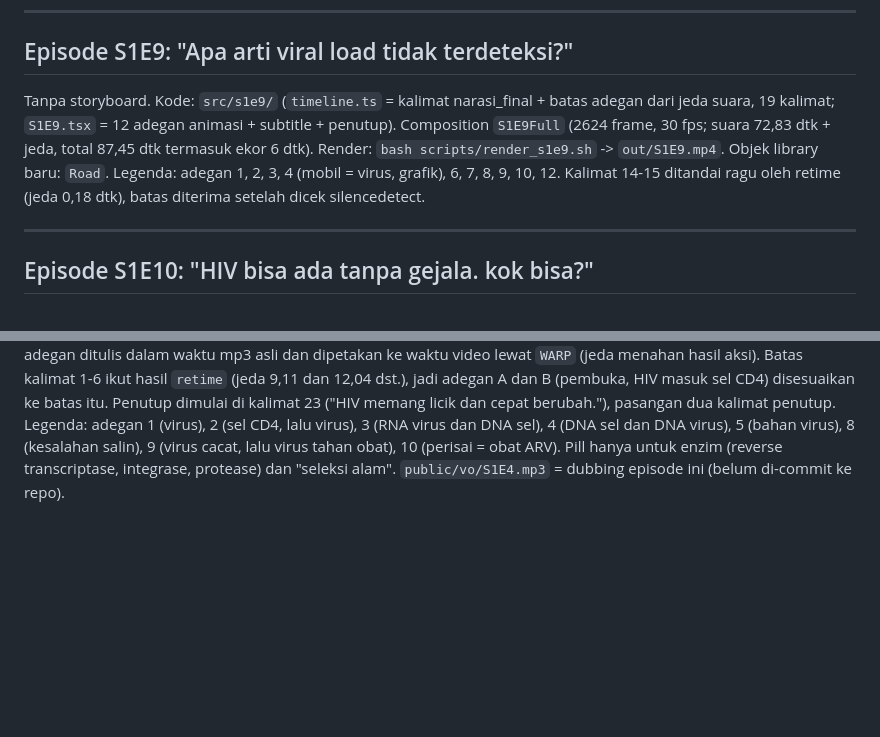
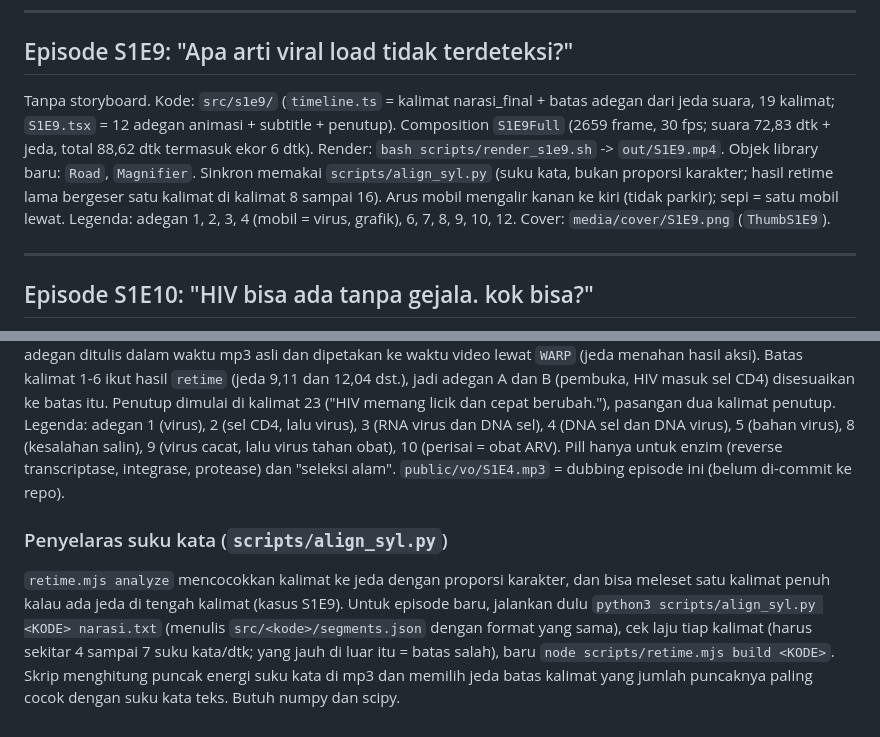
Before and after one commit to arsoagung/video-ai, a Markdown page: README.md, 2 parts joined by grey strips. Drawn GitHub-style; blank space fills up the shorter version.

Commit message:
S1E9 revisi: sinkron suku kata, mobil mengalir, kaca pembesar, animasi diperlambat, penutup Threads, cover

```diff
--- a/README.md
+++ b/README.md
@@ -215,7 +215,7 @@ Tanpa storyboard. Kode: `src/s1e8/` (`timeline.ts` = kalimat narasi_final + bata
 
 ## Episode S1E9: "Apa arti viral load tidak terdeteksi?"
 
-Tanpa storyboard. Kode: `src/s1e9/` (`timeline.ts` = kalimat narasi_final + batas adegan dari jeda suara, 19 kalimat; `S1E9.tsx` = 12 adegan animasi + subtitle + penutup). Composition `S1E9Full` (2624 frame, 30 fps; suara 72,83 dtk + jeda, total 87,45 dtk termasuk ekor 6 dtk). Render: `bash scripts/render_s1e9.sh` -> `out/S1E9.mp4`. Objek library baru: `Road`. Legenda: adegan 1, 2, 3, 4 (mobil = virus, grafik), 6, 7, 8, 9, 10, 12. Kalimat 14-15 ditandai ragu oleh retime (jeda 0,18 dtk), batas diterima setelah dicek silencedetect.
+Tanpa storyboard. Kode: `src/s1e9/` (`timeline.ts` = kalimat narasi_final + batas adegan dari jeda suara, 19 kalimat; `S1E9.tsx` = 12 adegan animasi + subtitle + penutup). Composition `S1E9Full` (2659 frame, 30 fps; suara 72,83 dtk + jeda, total 88,62 dtk termasuk ekor 6 dtk). Render: `bash scripts/render_s1e9.sh` -> `out/S1E9.mp4`. Objek library baru: `Road`, `Magnifier`. Sinkron memakai `scripts/align_syl.py` (suku kata, bukan proporsi karakter; hasil retime lama bergeser satu kalimat di kalimat 8 sampai 16). Arus mobil mengalir kanan ke kiri (tidak parkir); sepi = satu mobil lewat. Legenda: adegan 1, 2, 3, 4 (mobil = virus, grafik), 6, 7, 8, 9, 10, 12. Cover: `media/cover/S1E9.png` (`ThumbS1E9`).
 
 ---
 
@@ -234,3 +234,8 @@ Tanpa storyboard. Kode: `src/s1e11/` (`timeline.ts` = kalimat narasi_final + bat
 ## Episode S1E4: "Bagaimana HIV memperbanyak diri?"
 
 Tanpa storyboard. Sebelumnya episode ini bernama "ep3" (`src/ep3/`, tidak diubah) dan bergeser jadi S1E4 di sheet; video CD4 yang dulu S1E4 sekarang S2E9 (`src/s2e9/`, `S2E9Full`, `public/vo/S2E9.mp3`, `scripts/render_s2e9.sh`, `media/cover/S2E9.png`). Kode: `src/s1e4/` (`S1E4.tsx` = adegan 2D flat dari ep3 + subtitle + penutup baku, `shapes.tsx` = salinan bentuk ep3, `timeline.ts` = kalimat hasil `retime.mjs` + fungsi `WARP`, `holds.json`, `sync.ts`, `segments.json`, `narasi.txt`). Composition `S1E4Full` (3945 frame, 30 fps; suara 115,64 dtk + jeda, total 131,5 dtk termasuk ekor 6 dtk). Render: `bash scripts/render_s1e4.sh` -> `out/S1E4.mp4`. Tidak ada objek library baru. Animasi adegan ditulis dalam waktu mp3 asli dan dipetakan ke waktu video lewat `WARP` (jeda menahan hasil aksi). Batas kalimat 1-6 ikut hasil `retime` (jeda 9,11 dan 12,04 dst.), jadi adegan A dan B (pembuka, HIV masuk sel CD4) disesuaikan ke batas itu. Penutup dimulai di kalimat 23 ("HIV memang licik dan cepat berubah."), pasangan dua kalimat penutup. Legenda: adegan 1 (virus), 2 (sel CD4, lalu virus), 3 (RNA virus dan DNA sel), 4 (DNA sel dan DNA virus), 5 (bahan virus), 8 (kesalahan salin), 9 (virus cacat, lalu virus tahan obat), 10 (perisai = obat ARV). Pill hanya untuk enzim (reverse transcriptase, integrase, protease) dan "seleksi alam". `public/vo/S1E4.mp3` = dubbing episode ini (belum di-commit ke repo).
+
+
+### Penyelaras suku kata (`scripts/align_syl.py`)
+
+`retime.mjs analyze` mencocokkan kalimat ke jeda dengan proporsi karakter, dan bisa meleset satu kalimat penuh kalau ada jeda di tengah kalimat (kasus S1E9). Untuk episode baru, jalankan dulu `python3 scripts/align_syl.py <KODE> narasi.txt` (menulis `src/<kode>/segments.json` dengan format yang sama), cek laju tiap kalimat (harus sekitar 4 sampai 7 suku kata/dtk; yang jauh di luar itu = batas salah), baru `node scripts/retime.mjs build <KODE>`. Skrip menghitung puncak energi suku kata di mp3 dan memilih jeda batas kalimat yang jumlah puncaknya paling cocok dengan suku kata teks. Butuh numpy dan scipy.
```
Also changed, not shown: media/cover/S1E9.png (added), 9 other files.
